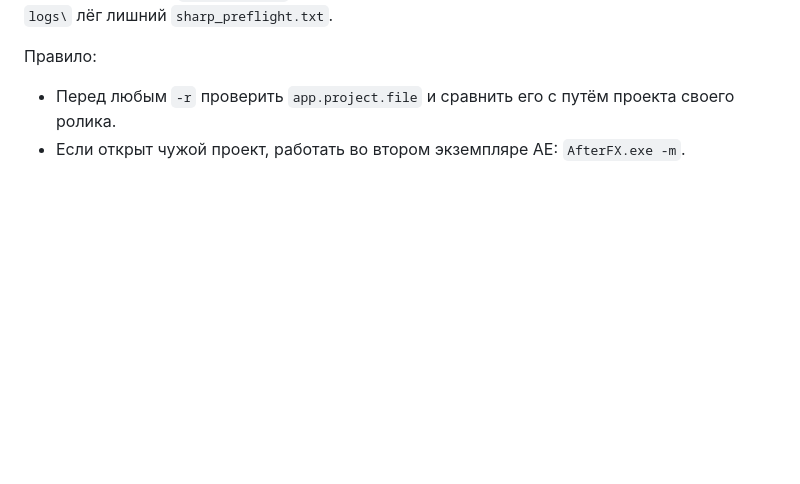
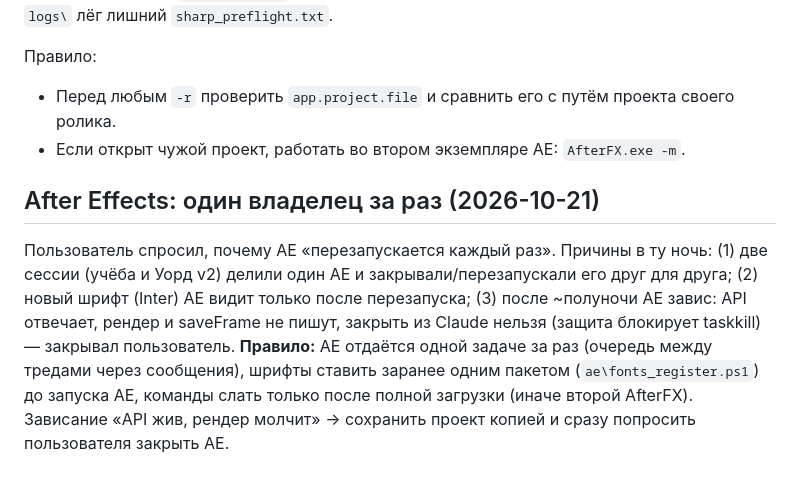
Before and after one commit to Grom1806/sabrmotion-edit-system, a Markdown page: vault/06-tools/pipeline-gotchas.md, the part around the change. Rendered like a GitHub page; blank space fills up the shorter version.

Commit message:
Gotcha: AE single owner, fonts before launch, hang handling
Co-Authored-By: Claude Opus 5.5 (1M context) <noreply@anthropic.com>
Claude-Session: https://claude.ai/code/session_01BWsydkcj1TrCGQr3gzt68e

```diff
--- a/vault/06-tools/pipeline-gotchas.md
+++ b/vault/06-tools/pipeline-gotchas.md
@@ -54,3 +54,6 @@ source: сводка тредов 07–19.10 ([[threads-group-A]], [[threads-gro
 Правило:
 - Перед любым `-r` проверить `app.project.file` и сравнить его с путём проекта своего ролика.
 - Если открыт чужой проект, работать во втором экземпляре AE: `AfterFX.exe -m`.
+
+## After Effects: один владелец за раз (2026-10-21)
+Пользователь спросил, почему AE «перезапускается каждый раз». Причины в ту ночь: (1) две сессии (учёба и Уорд v2) делили один AE и закрывали/перезапускали его друг для друга; (2) новый шрифт (Inter) AE видит только после перезапуска; (3) после ~полуночи AE завис: API отвечает, рендер и saveFrame не пишут, закрыть из Claude нельзя (защита блокирует taskkill) — закрывал пользователь. **Правило:** AE отдаётся одной задаче за раз (очередь между тредами через сообщения), шрифты ставить заранее одним пакетом (`ae\fonts_register.ps1`) до запуска AE, команды слать только после полной загрузки (иначе второй AfterFX). Зависание «API жив, рендер молчит» → сохранить проект копией и сразу попросить пользователя закрыть AE.
```
